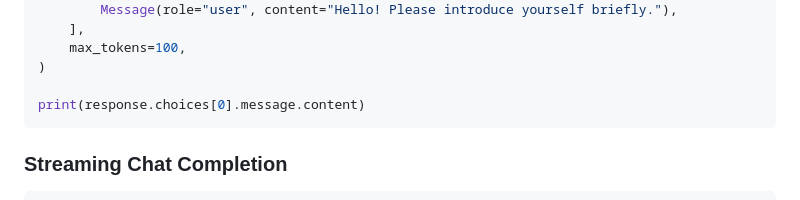
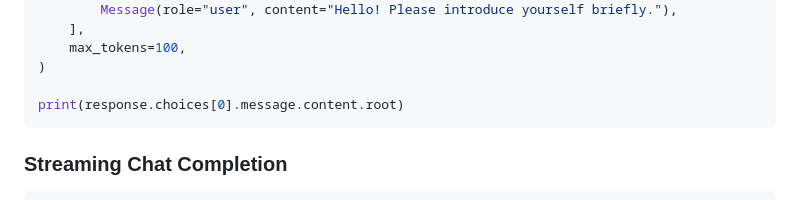
Before and after one commit to inference-gateway/python-sdk, a Markdown page: examples/chat/README.md, the part around the change. Drawn GitHub-style.

````diff
--- a/examples/chat/README.md
+++ b/examples/chat/README.md
@@ -38,7 +38,7 @@ response = client.create_chat_completion(
     max_tokens=100,
 )
 
-print(response.choices[0].message.content)
+print(response.choices[0].message.content.root)
 ```
 
 ### Streaming Chat Completion
````
Also changed, not shown: README.md (+73 -3 lines).
